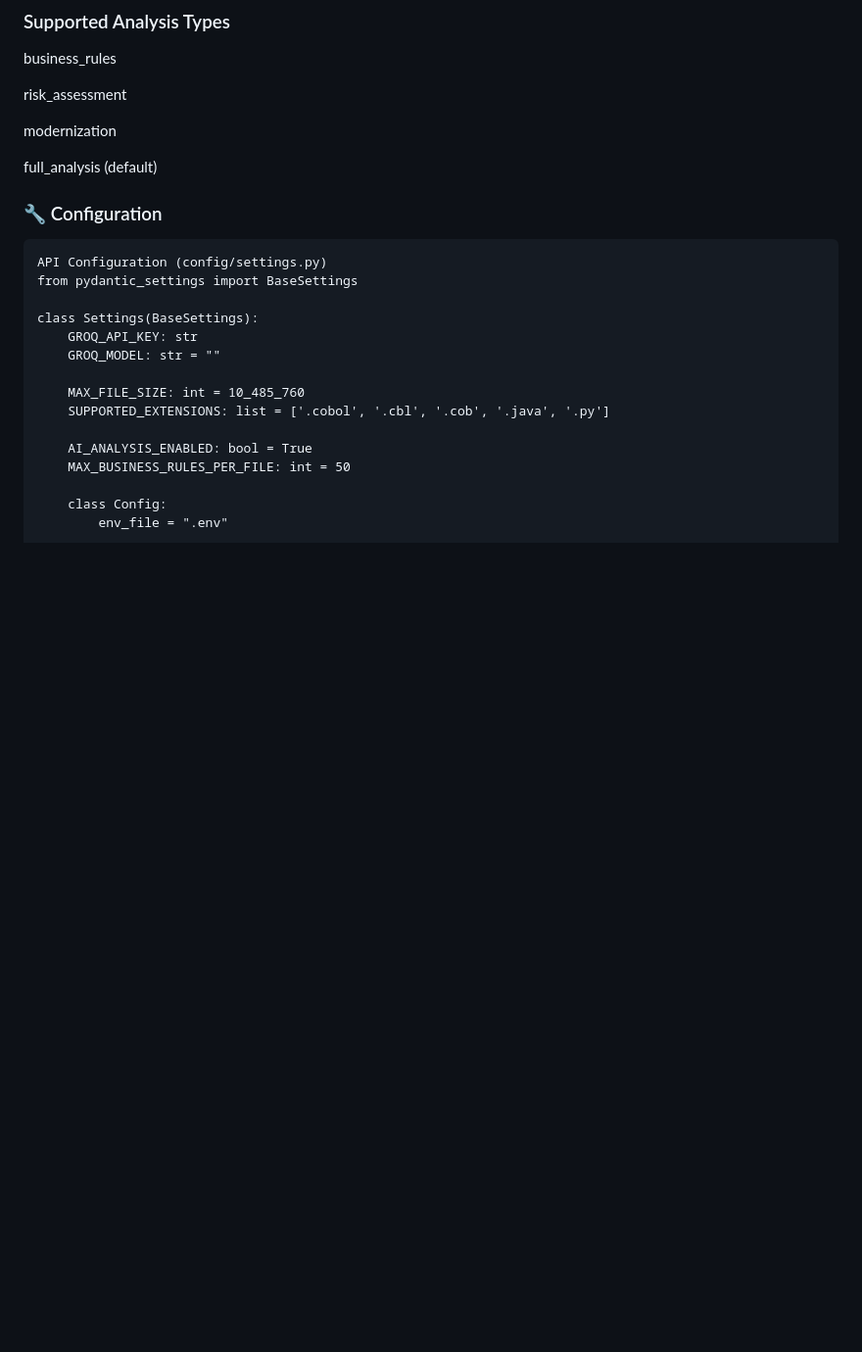
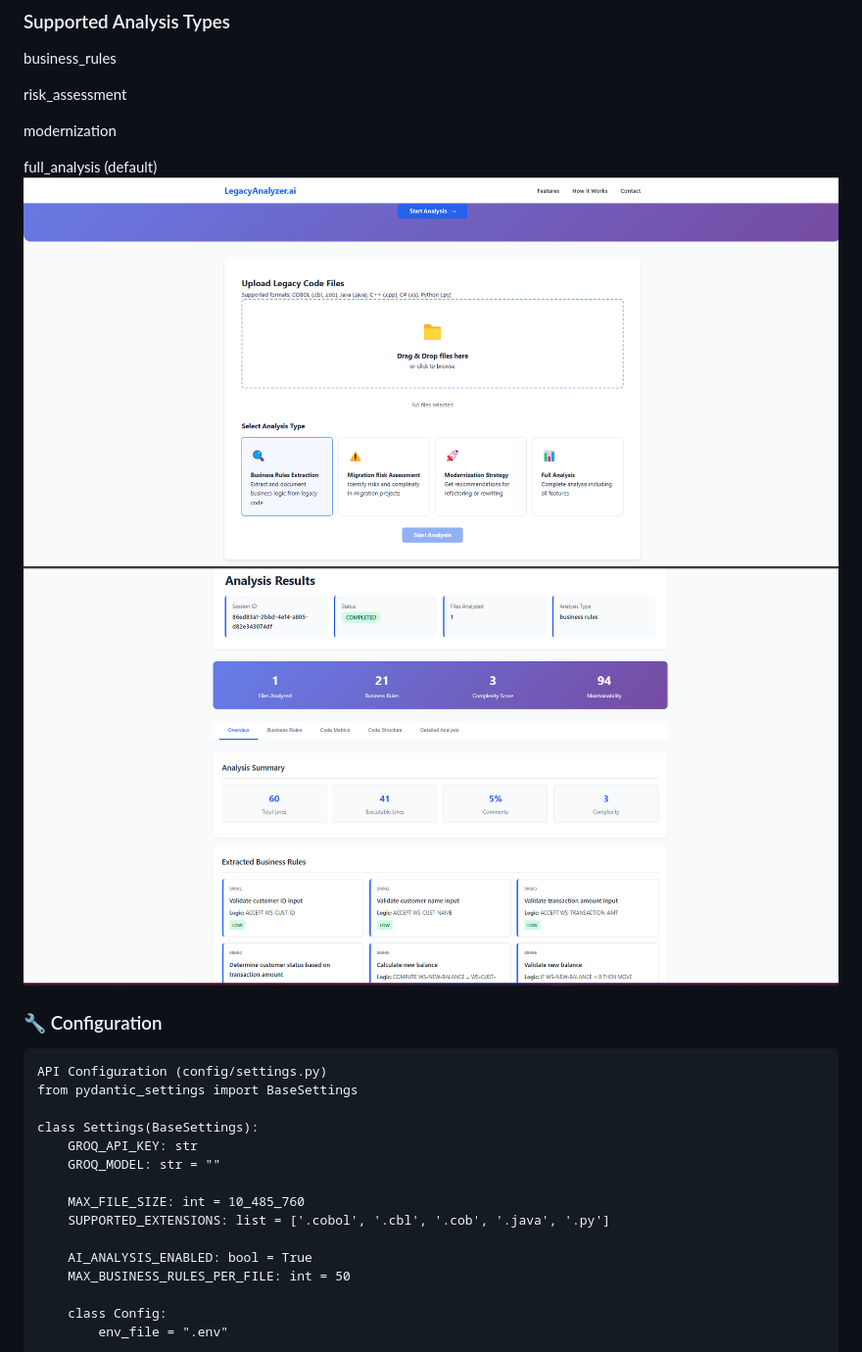
Before and after one commit to SajithMelethil/GenAI-Legacy-Code-Understanding-Risk-Analyzer, a Markdown page: README.md, the part around the change. Shown at 98% size. Drawn GitHub-style; blank space fills up the shorter version.

````diff
--- a/README.md
+++ b/README.md
@@ -195,7 +195,8 @@ risk_assessment
 modernization
 
 full_analysis (default)
-
+![System Workflow](working1.png)
+![Analysis Pipeline](working2.png)
 
 ### 🔧 Configuration
 ```
````
